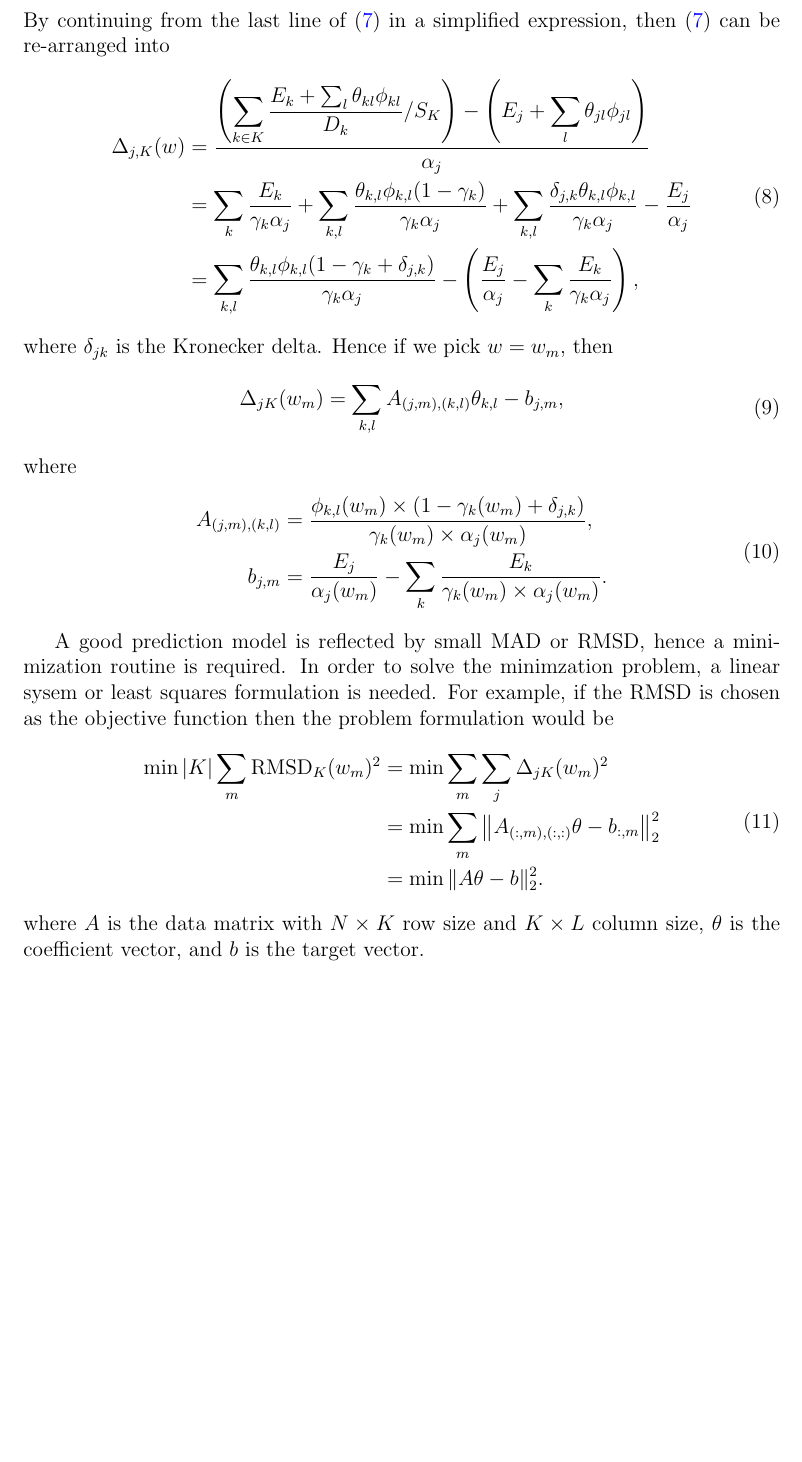
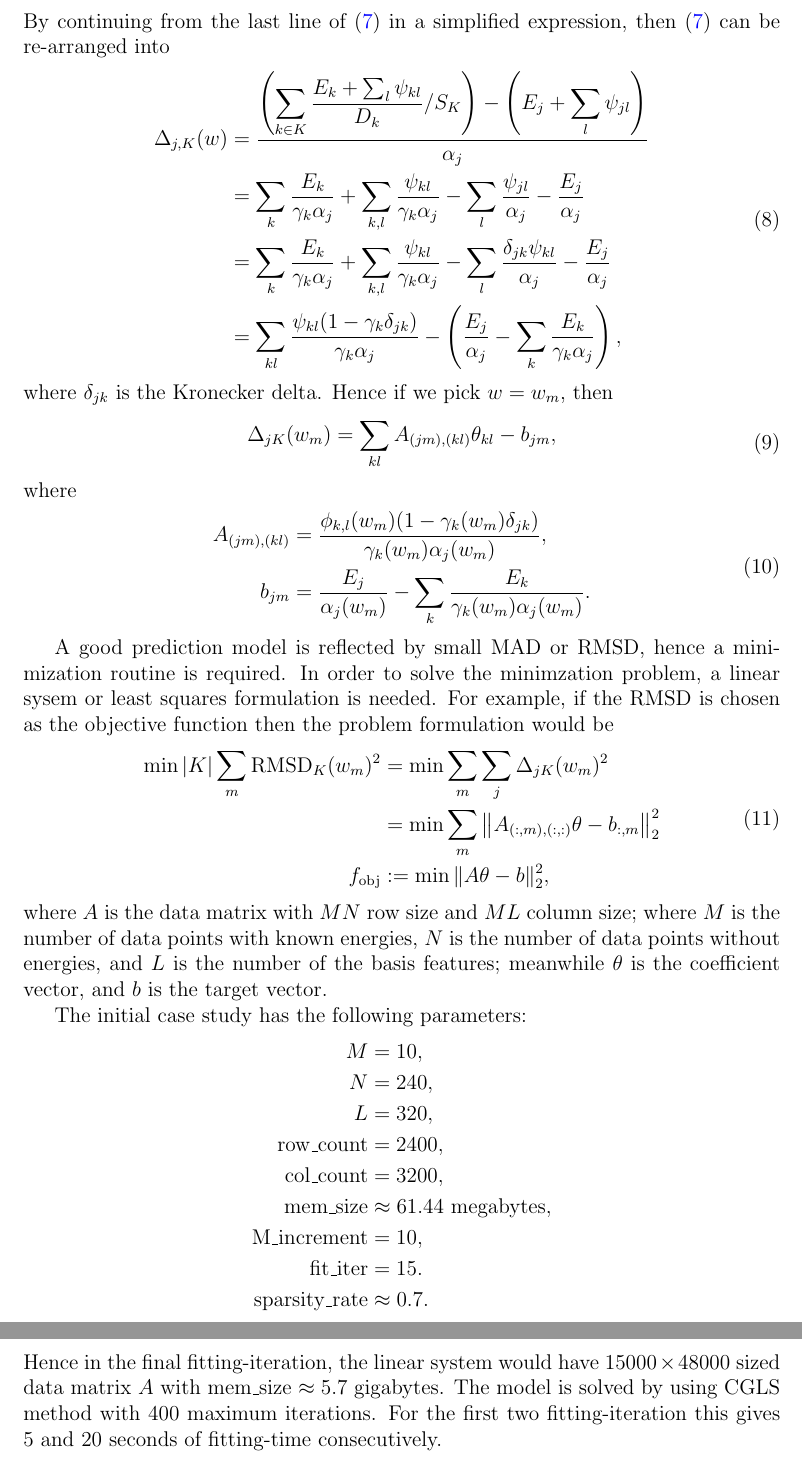
Before and after one commit to berylgithub/qm, a LaTeX document (RoSeMI.tex): part of page 2 of 2 before the commit and two parts of pages 2 and 3 of 3 after it, the two joined at a grey line, cut so that both start at the same text, the shorter picture padded with empty space. Compiled offline with pdfLaTeX.

Commit message:
corrected the matrix formula and added more info

```diff
--- a/RoSeMI.tex
+++ b/RoSeMI.tex
@@ -85,22 +87,23 @@ By continuing from the last line of (\refeq{eq:delta}) in a simplified expressio
 \begin{equation}
     \label{eq:delta_split}
     \begin{split}
-        \Delta_{j,K}(w)&= \frac{\D \left(\sum_{k\in K} \frac{E_k + \sum_l \theta_{kl} \phi_{kl}}{D_k} / S_K\right) - \left(E_j + \sum_l \theta_{jl} \phi_{jl}\right)}{\alpha_j} \\
-        &= \sum_k \frac{E_k}{\gamma_k\alpha_j} + \sum_{k,l} \frac{\theta_{k,l} \phi_{k,l} (1-\gamma_k)}{\gamma_k\alpha_j} +  \sum_{k,l} \frac{\delta_{j,k}\theta_{k,l} \phi_{k,l}}{\gamma_k\alpha_j} - \frac{E_j}{\alpha_j}\\
-        &= \sum_{k,l} \frac{\theta_{k,l} \phi_{k,l} (1-\gamma_k + \delta_{j,k})}{\gamma_k\alpha_j} - \left(\frac{E_j}{\alpha_j} - \sum_k\frac{E_k}{\gamma_k\alpha_j}\right),
+        \Delta_{j,K}(w)&= \frac{\D \left(\sum_{k\in K} \frac{E_k + \sum_l \psi_{kl}}{D_k} / S_K\right) - \left(E_j + \sum_l \psi_{jl}\right)}{\alpha_j} \\
+        &= \sum_k \frac{E_k}{\gamma_k\alpha_j} + \sum_{k,l} \frac{\psi_{kl}}{\gamma_k\alpha_j} - \sum_{l} \frac{\psi_{jl}}{\alpha_j} - \frac{E_j}{\alpha_j}\\
+        &= \sum_k \frac{E_k}{\gamma_k\alpha_j} + \sum_{k,l} \frac{\psi_{kl}}{\gamma_k\alpha_j} - \sum_{l} \frac{\delta_{jk}\psi_{kl}}{\alpha_j} - \frac{E_j}{\alpha_j}\\
+        &= \sum_{kl} \frac{\psi_{kl} (1-\gamma_k\delta_{jk})}{\gamma_k\alpha_j} - \left(\frac{E_j}{\alpha_j} - \sum_k\frac{E_k}{\gamma_k\alpha_j}\right),
     \end{split}
 \end{equation}
 where $\delta_{jk}$ is the Kronecker delta. Hence if we pick $w = w_m$, then
 \begin{equation}
 	\begin{split}
-		\Delta_{jK}(w_m) &= \sum_{k,l} A_{(j,m), (k,l)} \theta_{k,l} - b_{j,m}, \\
+		\Delta_{jK}(w_m) &= \sum_{kl} A_{(jm), (kl)} \theta_{kl} - b_{jm}, \\
 	\end{split}
 \end{equation}
 where
 \begin{equation}
 	\begin{split}
-		A_{(j,m), (k,l)} &= \frac{\phi_{k,l}(w_m)\times(1 - \gamma_k(w_m) + \delta_{j,k})}{\gamma_k(w_m) \times\alpha_j(w_m)},\\
-		b_{j,m} &= \frac{E_j}{\alpha_j(w_m)} - \sum_k\frac{E_k}{\gamma_k(w_m) \times \alpha_j(w_m)}.
+		A_{(jm), (kl)} &= \frac{\phi_{k,l}(w_m)(1 - \gamma_k(w_m) \delta_{jk})}{\gamma_k(w_m) \alpha_j(w_m)},\\
+		b_{jm} &= \frac{E_j}{\alpha_j(w_m)} - \sum_k\frac{E_k}{\gamma_k(w_m)  \alpha_j(w_m)}.
 	\end{split}
 \end{equation}
 
@@ -129,11 +132,26 @@ A good prediction model is reflected by small MAD or RMSD, hence a minimization
     \begin{split}
         \min |K| \sum_m \text{RMSD}_K(w_m)^2 &= \min \sum_m \sum_j \Delta_{jK}(w_m)^2 \\
         &= \min \sum_m \left\| A_{(:,m),(:,:)}\theta - b_{:,m}\right\|_2^2 \\
-        &= \min \|A \theta - b\|_2^2.
+        f_{\text{obj}} &:= \min \|A \theta - b\|_2^2,
     \end{split}
 \end{equation}
-where $A$ is the data matrix with $N \times K$ row size and $K \times L$ column size, $\theta$ is the coefficient vector, and $b$ is the target vector.
+where $A$ is the data matrix with $MN$ row size and $ML$ column size; where $M$ is the number of data points with known energies, $N$ is the number of data points without energies, and $L$ is the number of the basis features; meanwhile $\theta$ is the coefficient vector, and $b$ is the target vector.
 
+The initial case study has the following parameters:
+\begin{equation*}
+	\begin{split}
+		M &= 10,\\
+		N &= 240,\\
+		L &= 320, \\
+		\text{row\_count} &= 2400,\\
+		\text{col\_count} &= 3200, \\
+		\text{mem\_size} &\approx 61.44 \text{ megabytes}, \\
+		\text{M\_increment} &= 10, \\
+		\text{fit\_iter} &= 15. \\
+		\text{sparsity\_rate} &\approx 0.7.
+	\end{split}
+\end{equation*}
+Hence in the final fitting-iteration, the linear system would have $15000 \times 48000$ sized data matrix $A$ with mem\_size $\approx 5.7$ gigabytes. The model is solved by using CGLS method with 400 maximum iterations. For the first two fitting-iteration this gives 5 and 20 seconds of fitting-time consecutively.
 \iffalse
 % no longer needed:
 With regards to (\ref{eq:min}), (\ref{eq:delta_split}) can be rewritten into linear system form
```
Also changed, not shown: RoSeMI.tex (4 more changed lines).
